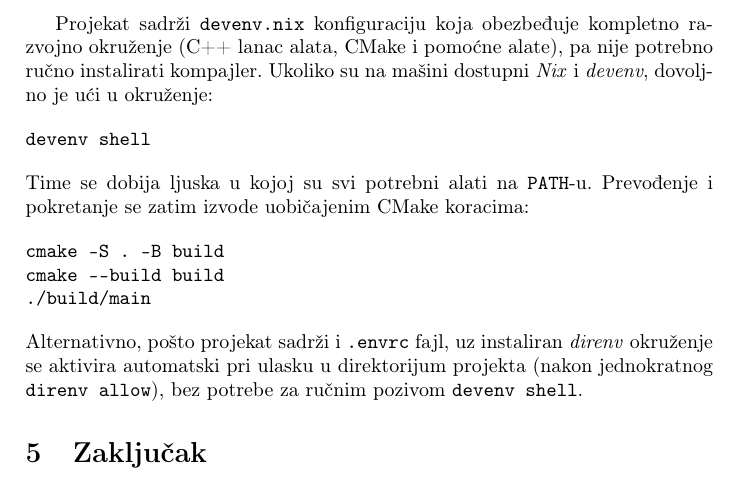
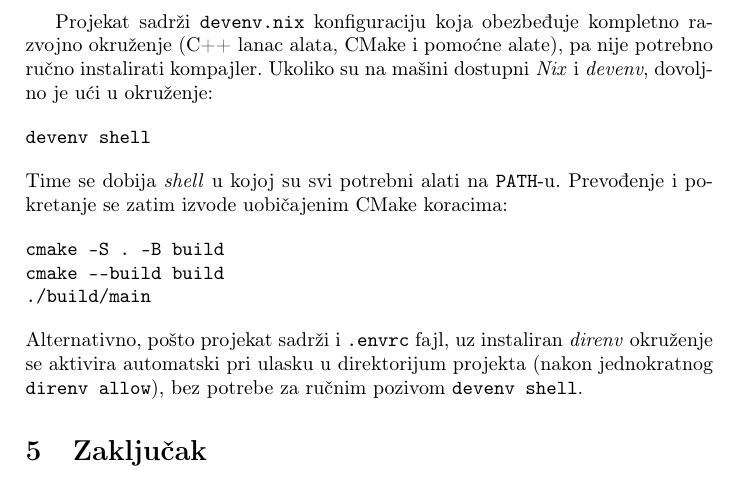
Before and after one commit to kubni/dp-algorithm, a LaTeX paper (latex/uputstvo_seminarski.tex): part of page 7 of 8, cut so that both start at the same text. Compiled offline with pdfLaTeX.

Commit message:
misc: Grammar

```diff
--- a/latex/uputstvo_seminarski.tex
+++ b/latex/uputstvo_seminarski.tex
@@ -250,7 +250,7 @@ potrebno ručno instalirati kompajler. Ukoliko su na mašini dostupni
 devenv shell
 \end{verbatim}
 
-\noindent Time se dobija ljuska u kojoj su svi potrebni alati na \verb|PATH|-u. Prevođenje i pokretanje se zatim izvode uobičajenim CMake koracima:
+\noindent Time se dobija \emph{shell} u kojoj su svi potrebni alati na \verb|PATH|-u. Prevođenje i pokretanje se zatim izvode uobičajenim CMake koracima:
 
 \begin{verbatim}
 cmake -S . -B build
```
Also changed, not shown: latex/uputstvo_seminarski.pdf.
